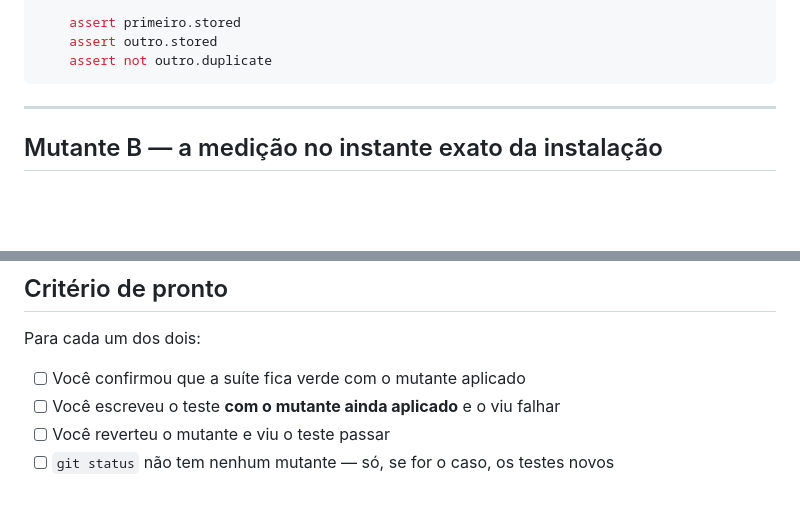
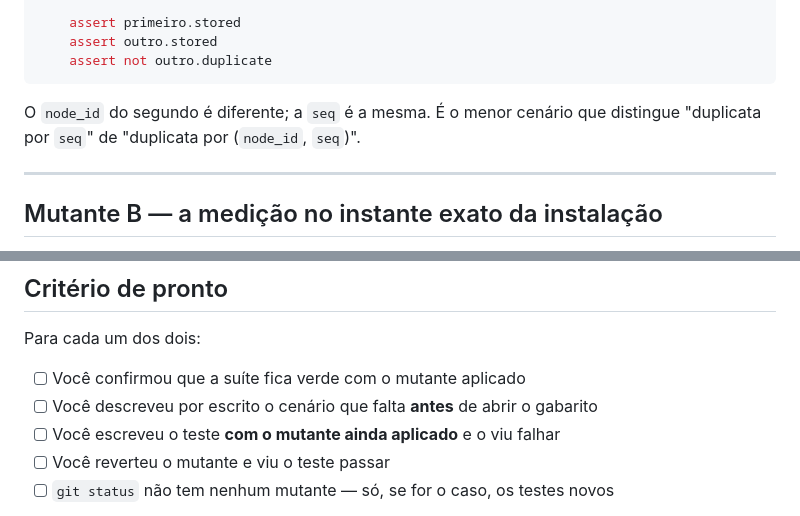
Before and after one commit to lacouth/meliponet, a Markdown page: docs/exercicios/05-o-mutante-que-ninguem-pega.md, 2 parts joined by grey strips. GitHub-like rendering; folded sections open; blank space fills up the shorter version.

````diff
--- a/docs/exercicios/05-o-mutante-que-ninguem-pega.md
+++ b/docs/exercicios/05-o-mutante-que-ninguem-pega.md
@@ -95,6 +114,10 @@ def test_seq_repetida_de_outro_no_nao_e_duplicata(scenario) -> None:
     assert outro.stored
     assert not outro.duplicate
 ```
+
+O `node_id` do segundo é diferente; a `seq` é a mesma. É o menor cenário que distingue
+"duplicata por `seq`" de "duplicata por (`node_id`, `seq`)".
+</details>
 
 ---
 
@@ -179,6 +231,7 @@ passaria também numa implementação que atribuísse *tudo* à colmeia, ignoran
 Para cada um dos dois:
 
 - [ ] Você confirmou que a suíte fica verde com o mutante aplicado
+- [ ] Você descreveu por escrito o cenário que falta **antes** de abrir o gabarito
 - [ ] Você escreveu o teste **com o mutante ainda aplicado** e o viu falhar
 - [ ] Você reverteu o mutante e viu o teste passar
 - [ ] `git status` não tem nenhum mutante — só, se for o caso, os testes novos
````
Also changed, not shown: other parts of docs/exercicios/05-o-mutante-que-ninguem-pega.md (+54 -6 lines), docs/exercicios/04-mutantes-da-plataforma.md (+14 -2 lines).
